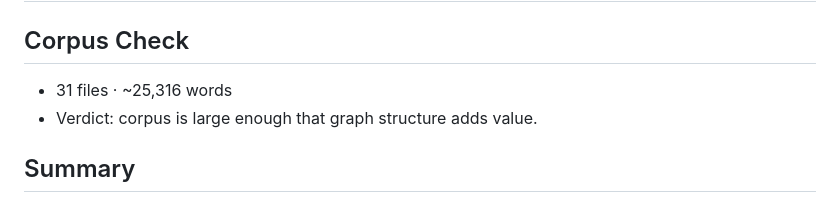
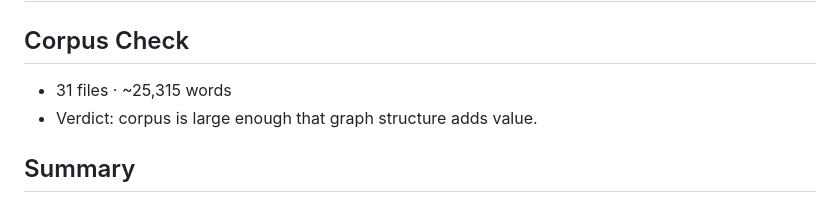
Before and after one commit to syed-waleed-ahmed/Portfolio, a Markdown page: graphify-out/GRAPH_REPORT.md, the part around the change. Drawn GitHub-style.

Commit message:
chore: rebuild graph artifacts
Co-Authored-By: Claude Opus 4.8 <noreply@anthropic.com>

```diff
--- a/graphify-out/GRAPH_REPORT.md
+++ b/graphify-out/GRAPH_REPORT.md
@@ -1,7 +1,7 @@
 # Graph Report - D:\portfolio  (2026-07-15)
 
 ## Corpus Check
-- 31 files · ~25,316 words
+- 31 files · ~25,315 words
 - Verdict: corpus is large enough that graph structure adds value.
 
 ## Summary
```
